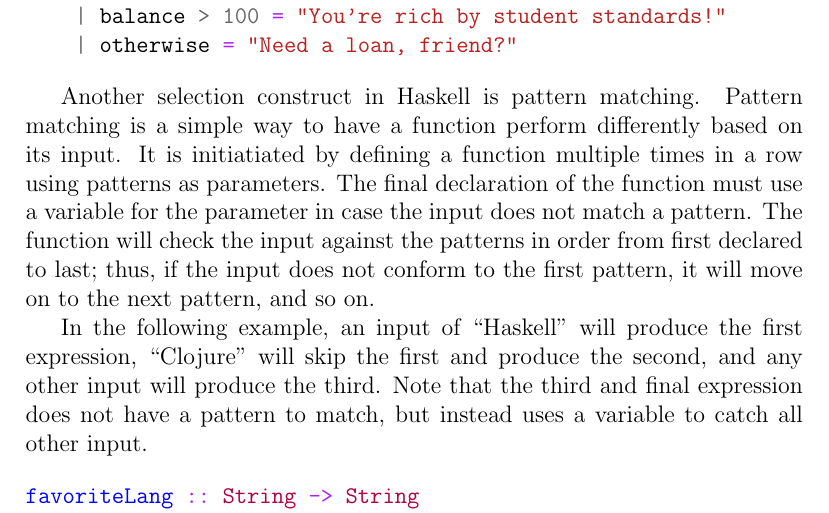
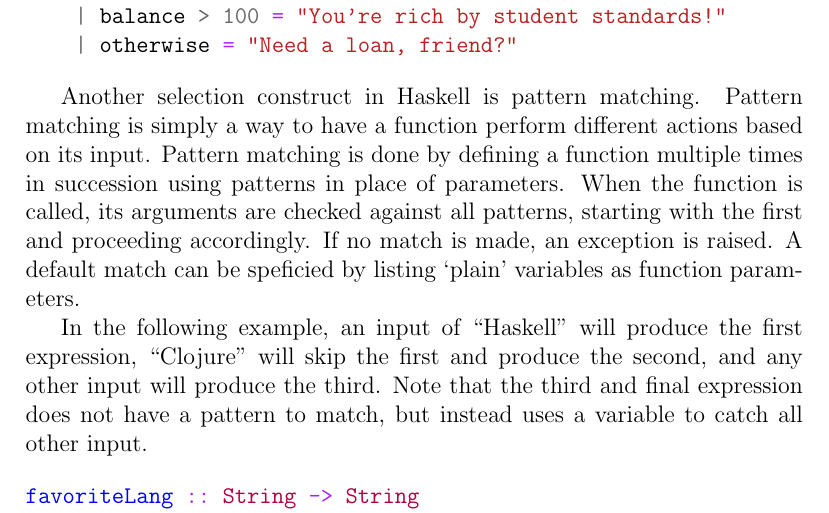
Before and after one commit to ohearnk/CS343, a LaTeX document (projects/term_paper/paper.tex): part of page 10 of 15, cut so that both start at the same text. Compiled offline with pdfLaTeX.

Commit message:
More edits.

```diff
--- a/projects/term_paper/paper.tex
+++ b/projects/term_paper/paper.tex
@@ -293,11 +293,11 @@ assessWorth =
     | otherwise = "Need a loan, friend?"
 \end{minted}
 
-Another selection construct in Haskell is pattern matching. Pattern matching is a simple way to have a
-function perform differently based on its input. It is initiatiated by defining a function multiple times in
-a row using patterns as parameters. The final declaration of the function must use a variable for the parameter
-in case the input does not match a pattern. The function will check the input against the patterns in order from
-first declared to last; thus, if the input does not conform to the first pattern, it will move on to the next pattern, and so on.
+Another selection construct in Haskell is pattern matching. Pattern matching is simply a way to have a
+function perform different actions based on its input. Pattern matching is done by defining a function multiple times in
+succession using patterns in place of parameters.  When the function is called, its arguments are checked against all patterns,
+starting with the first and proceeding accordingly.  If no match is made, an exception is raised.
+A default match can be speficied by listing `plain' variables as function parameters.
 
 In the following example, an input of ``Haskell'' will produce the first expression, ``Clojure'' will skip the first
 and produce the second, and any other input will produce the third. Note that the third and final expression does
```
